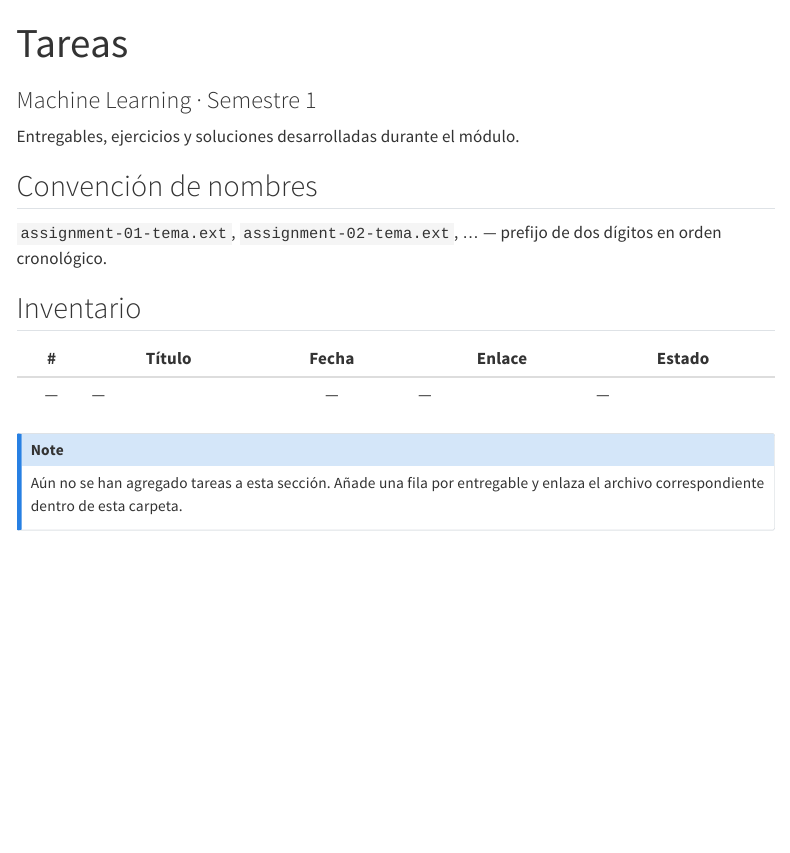
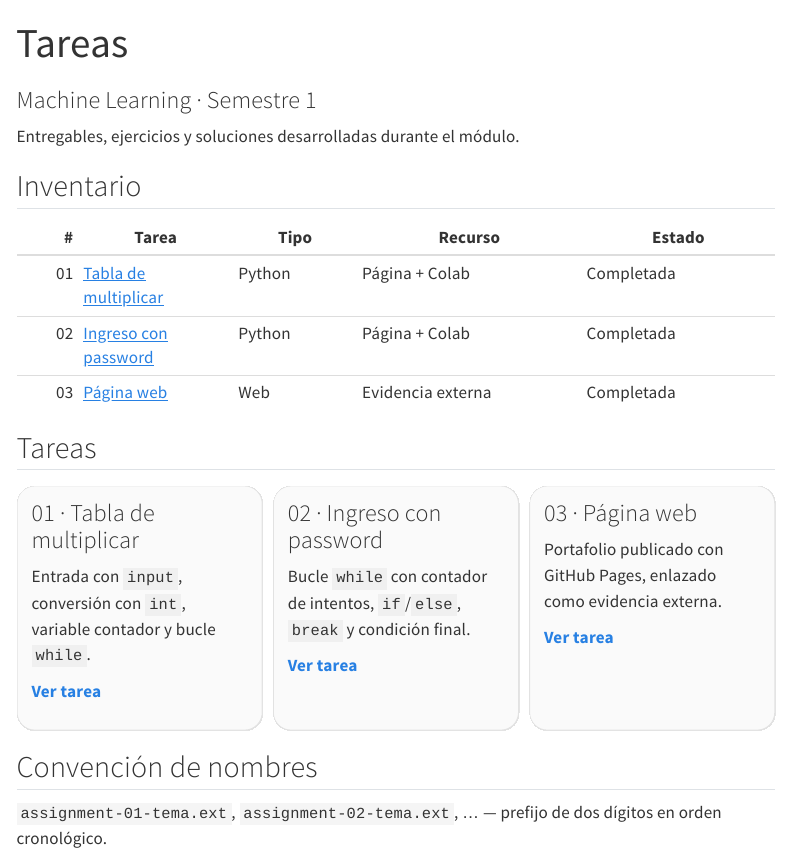
Before and after one commit to Laverde97/phd-data-science-ai, a Quarto document (semesters/semester-01/machine-learning/assignments/index.qmd): the page in a window 1100 px wide, from its top. Rendered offline with R 4.5, knitr and Pandoc in place of Quarto, with nearby package versions; menus at the side of the page are left out.

Commit message:
Add first Machine Learning assignments and Colab notebooks
First three real assignments of Semester 1 -> Machine Learning (own,
publishable content).

- assignments/assignment-01-tablas-de-multiplicar.qmd and
  assignments/assignment-02-ingreso-con-password.qmd: statement,
  objective, the original submitted code (verbatim, unchanged), concept
  explanation (input/int/counter/while; while/attempt counter/if-else/
  break/final condition) and Colab + GitHub buttons.
- assignments/assignment-03-pagina-web.qmd: external evidence only, with
  an "Open the site" button to the latent-frontiers CV page. The
  latent-frontiers project is not copied here.
- notebooks/01-tablas-de-multiplicar.ipynb and
  notebooks/02-ingreso-con-password.ipynb: one code cell each holding the
  submitted solution literally (SHA-256 verified against the source), no
  executed outputs, surrounded by explanatory Markdown, with an
  Open in Colab badge.
- assignments/index.qmd, notebooks/index.qmd and the Machine Learning
  module page updated to list the three assignments and two notebooks.

No grades or dates invented.

Co-Authored-By: Claude Sonnet 5 <noreply@anthropic.com>
Claude-Session: https://claude.ai/code/session_01CfijAKGUcB3hqpKBWvtHGw

````diff
--- /dev/null
+++ b/semesters/semester-01/machine-learning/assignments/assignment-01-tablas-de-multiplicar.qmd
@@ -0,0 +1,3 @@
+---
+title: "Tarea 01 · Tabla de multiplicar"
+subtitle: "Machine Learning · Semestre 1"
@@ -0,0 +14,6 @@
+tabla de multiplicar correspondiente. Se practican cuatro elementos básicos de Python:
+
+- lectura de datos con `input`,
+- conversión de texto a número con `int`,
+- una variable **contador**,
+- repetición controlada con un bucle `while`.
@@ -0,0 +26,16 @@
+n = int(input('Digite la tabla que quiere realizar: ')) #Esta línea le pide al usuario el número de la tabla de multiplicar.
+
+hasta = int(input('Digite hasta dónde quiere llegar: ')) # Aquí se pregunta hasta qué número queremos multiplicar.
+
+x = 1 # La variable x es nuestro contador, comienza en 1 porque queremos empezar multiplicando: 5 x 1
+
+while x <= hasta: # Mientras x sea menor o igual que hasta, repita las instrucciones que están dentro del while.
+
+    print(n, 'x', x, '=', n * x) # "x": Es el simbolo, x: Hasta donde quiere multiplicar, "=": Es el simbolo, n * x: Es la multiplicación de 5 * 3, que da 15
+
+    x = x + 1 # Esta línea aumenta el contador en 1, si no se pone, x siempre sería 1 y el programa repetiría para siempre: 5 x 1 = 5
+```
+
+## Explicación conceptual
+
+### `input`
@@ -0,0 +47,30 @@
+### `int`
+
+`int(...)` convierte esa cadena en un número **entero**. Es necesario porque no se puede
+multiplicar ni comparar texto como si fuera un número: `int("5")` da `5`. Por eso el programa
+envuelve cada `input` dentro de `int(...)` y guarda el resultado en `n` y en `hasta`.
+
+### El contador `x`
+
+`x = 1` crea una variable que sirve de **contador**: lleva la cuenta de por qué número vamos
+multiplicando. Empieza en `1` para que la primera línea impresa sea `n x 1`. Dentro del bucle,
+`x = x + 1` incrementa el contador en cada vuelta. Si esa línea faltara, `x` valdría siempre
+`1`, la condición del `while` nunca dejaría de cumplirse y el programa se repetiría sin fin.
+
+### El bucle `while`
+
+`while x <= hasta:` repite el bloque indentado **mientras** la condición sea verdadera. En cada
+vuelta:
+
+1. imprime `n 'x' x '=' n * x`, es decir, una fila de la tabla;
+2. suma `1` a `x`.
+
+Cuando `x` supera a `hasta`, la condición se vuelve falsa y el bucle termina. Con `n = 5` y
+`hasta = 20` se imprimen 20 filas, desde `5 x 1 = 5` hasta `5 x 20 = 100`.
+
+## Recursos
+
+[Abrir en Google Colab](https://colab.research.google.com/github/Laverde97/phd-data-science-ai/blob/main/semesters/semester-01/machine-learning/notebooks/01-tablas-de-multiplicar.ipynb){.btn .btn-primary}
+[Ver el notebook en GitHub](https://github.com/Laverde97/phd-data-science-ai/blob/main/semesters/semester-01/machine-learning/notebooks/01-tablas-de-multiplicar.ipynb){.btn .btn-outline-secondary}
+
+[![Open in Colab](https://colab.research.google.com/assets/colab-badge.svg)](https://colab.research.google.com/github/Laverde97/phd-data-science-ai/blob/main/semesters/semester-01/machine-learning/notebooks/01-tablas-de-multiplicar.ipynb)
--- /dev/null
+++ b/semesters/semester-01/machine-learning/assignments/assignment-02-ingreso-con-password.qmd
@@ -0,0 +1,3 @@
+---
+title: "Tarea 02 · Ingreso a un sitio mediante password"
+subtitle: "Machine Learning · Semestre 1"
@@ -0,0 +15,3 @@
+Simular el ingreso a un sitio con un password fijo y un número limitado de intentos. Se
+practican: el bucle `while`, un **contador de intentos**, la decisión `if`/`else`, la salida
+anticipada con `break` y una **condición final** para el caso de intentos agotados.
@@ -0,0 +24,41 @@
+password = "1234"
+
+intentos = 0
+
+while intentos < 3:
+
+    clave = input("Digite el password númerico: ")
+
+    if clave == password:
+        print("Logró ingresar al sitio")
+        break
+    else:
+        print("No es el password correcto")
+        intentos = intentos + 1
+
+if intentos == 3:
+    print("No logró ingresar al sitio, por favor comuniquese con el administrador")
+```
+
+## Explicación conceptual
+
+### El bucle `while`
+
+`while intentos < 3:` repite el bloque **mientras** `intentos` sea menor que 3. Es la forma de
+dar al usuario varias oportunidades sin escribir el mismo código tres veces.
+
+### El contador de intentos
+
+`intentos = 0` arranca la cuenta en cero. Solo se incrementa (`intentos = intentos + 1`) cuando
+la clave es **incorrecta**, dentro del `else`. Así, tres fallos llevan `intentos` a 3 y la
+condición del `while` deja de cumplirse.
+
+### La condición `if` / `else`
+
+`if clave == password:` compara lo que digitó el usuario con el password guardado.
+
+- Si son iguales, se ejecuta el bloque del `if`: imprime `"Logró ingresar al sitio"`.
+- Si son distintas, se ejecuta el `else`: imprime `"No es el password correcto"` y suma 1 al
+  contador.
+
+### El uso de `break`
@@ -0,0 +70,12 @@
+### La condición final
+
+`if intentos == 3:` se evalúa **después** del bucle. Solo es verdadera cuando el bucle terminó
+por haber agotado los tres intentos (si hubo acierto, se salió con `break` y `intentos` es
+menor que 3). En ese caso imprime el mensaje para comunicarse con el administrador.
+
+## Recursos
+
+[Abrir en Google Colab](https://colab.research.google.com/github/Laverde97/phd-data-science-ai/blob/main/semesters/semester-01/machine-learning/notebooks/02-ingreso-con-password.ipynb){.btn .btn-primary}
+[Ver el notebook en GitHub](https://github.com/Laverde97/phd-data-science-ai/blob/main/semesters/semester-01/machine-learning/notebooks/02-ingreso-con-password.ipynb){.btn .btn-outline-secondary}
+
+[![Open in Colab](https://colab.research.google.com/assets/colab-badge.svg)](https://colab.research.google.com/github/Laverde97/phd-data-science-ai/blob/main/semesters/semester-01/machine-learning/notebooks/02-ingreso-con-password.ipynb)
--- /dev/null
+++ b/semesters/semester-01/machine-learning/assignments/assignment-03-pagina-web.qmd
@@ -0,0 +1,18 @@
+---
+title: "Tarea 03 · Página web"
+subtitle: "Machine Learning · Semestre 1"
+---
+
+## Enunciado
+
+Elaborar una página web personal (portafolio / hoja de vida) y publicarla en línea como
+evidencia de la actividad.
+
+## Objetivo
+
+Practicar la estructura básica de una página web y su publicación mediante GitHub Pages,
+dejando una URL pública accesible.
+
+## Evidencia
+
+La página se publicó en un proyecto propio e independiente y se enlaza aquí como **evidencia
@@ -0,0 +24 @@
+[Ver página web](https://laverde97.github.io/latent-frontiers/cv.html){.btn .btn-primary target="_blank" rel="noopener"}
--- a/semesters/semester-01/machine-learning/assignments/index.qmd
+++ b/semesters/semester-01/machine-learning/assignments/index.qmd
@@ -5,17 +5,40 @@ subtitle: "Machine Learning · Semestre 1"
 
 Entregables, ejercicios y soluciones desarrolladas durante el módulo.
 
+## Inventario
+
+|  # | Tarea | Tipo | Recurso | Estado |
+| -: | ----- | ---- | ------- | ------ |
+| 01 | [Tabla de multiplicar](assignment-01-tablas-de-multiplicar.qmd) | Python | Página + Colab | Completada |
+| 02 | [Ingreso con password](assignment-02-ingreso-con-password.qmd) | Python | Página + Colab | Completada |
+| 03 | [Página web](assignment-03-pagina-web.qmd) | Web | Evidencia externa | Completada |
+
+## Tareas
+
+::: {.resource-grid}
+::: {.resource-card}
+### 01 · Tabla de multiplicar
+Entrada con `input`, conversión con `int`, variable contador y bucle `while`.
+
+[Ver tarea](assignment-01-tablas-de-multiplicar.qmd)
+:::
+
+::: {.resource-card}
+### 02 · Ingreso con password
+Bucle `while` con contador de intentos, `if`/`else`, `break` y condición final.
+
+[Ver tarea](assignment-02-ingreso-con-password.qmd)
+:::
+
+::: {.resource-card}
+### 03 · Página web
+Portafolio publicado con GitHub Pages, enlazado como evidencia externa.
+
+[Ver tarea](assignment-03-pagina-web.qmd)
+:::
+:::
+
 ## Convención de nombres
 
-`assignment-01-tema.ext`, `assignment-02-tema.ext`, … — prefijo de dos dígitos en orden cronológico.
-
-## Inventario
-
-| # | Título | Fecha | Enlace | Estado |
-|:--:|--------|:-----:|--------|--------|
-| — | — | — | — | — |
-
-::: {.callout-note}
-Aún no se han agregado tareas a esta sección. Añade una fila por entregable y enlaza el
-archivo correspondiente dentro de esta carpeta.
-:::
+`assignment-01-tema.ext`, `assignment-02-tema.ext`, … — prefijo de dos dígitos en orden
+cronológico.
````
Also changed, not shown: semesters/semester-01/machine-learning/index.qmd (+8 -2 lines), semesters/semester-01/machine-learning/notebooks/index.qmd (+2 -0 lines), semesters/semester-01/machine-learning/assignments/assignment-01-tablas-de-multiplicar.qmd (21 more changed lines), semesters/semester-01/machine-learning/assignments/assignment-02-ingreso-con-password.qmd (22 more changed lines), semesters/semester-01/machine-learning/assignments/assignment-03-pagina-web.qmd (5 more changed lines), 2 other files.
